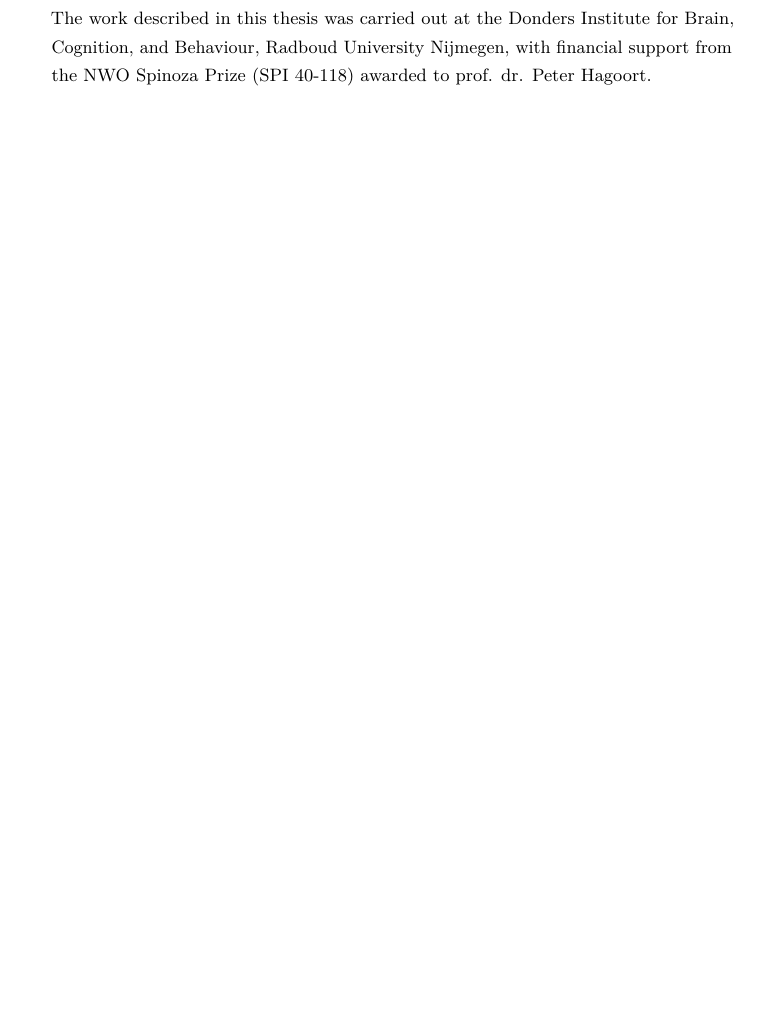
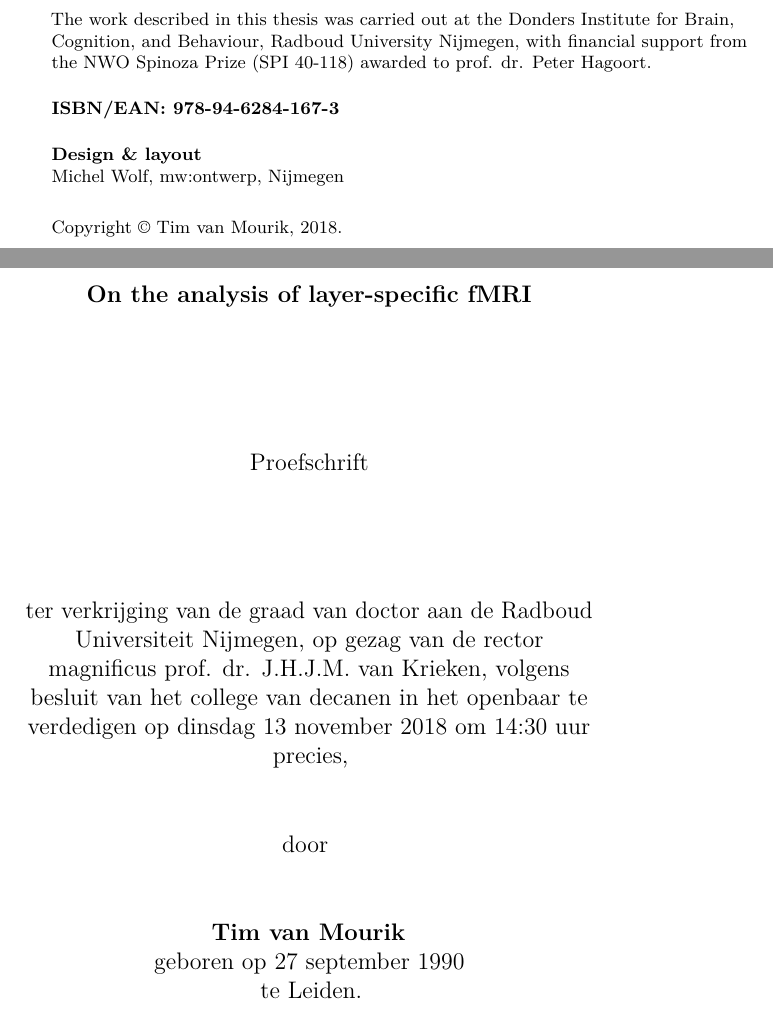
Before and after one commit to StevenBrons/Thesis, a LaTeX thesis (ThesisStyled.tex, which reads Chapters/Titelpagina.tex, Stylesheets/ThesisHeader.tex): part of page 2 of 153 before the commit and two parts of pages 2 and 3 of 127 after it, the two joined at a grey line, cut so that both start at the same text, the shorter picture padded with empty space. Compiled offline with pdfLaTeX.

Commit message:
titelpagina hernoemd en bijgewerkt

```diff
--- a/Chapters/FrontMatter.tex
+++ b/Chapters/Titelpagina.tex
@@ -21,16 +21,13 @@ The work described in this thesis was carried out at the Donders Institute for B
 
 \vspace{12pt}
 
-%\textbf{ISBN/EAN }
+\textbf{ISBN/EAN: 978-94-6284-167-3}
 
 \vspace{12pt}
-
+\textbf{Design \& layout}\\
+Michel Wolf, mw:ontwerp, Nijmegen
 
 \vspace{12pt}
-%\textbf{Print}\\
-%Gildeprint, Enschede, The Netherlands.
-
-%\vspace{12pt}
-%Copyright {\textcopyright} Tim van Mourik, 2018.
+Copyright {\textcopyright} Tim van Mourik, 2018.
 }
 
@@ -38,28 +35,28 @@ The work described in this thesis was carried out at the Donders Institute for B
 
 % official Dutch title page
 \thispagestyle{empty}
-%\begin{minipage}[c]{100mm}
+\begin{minipage}[c]{100mm}
+
+\begin{center}
+\vspace{20pt}
+\large{\textbf{On the analysis of layer-specific fMRI}}\\
+\vspace{70pt}
+\large{Proefschrift}\\
+\vspace{60pt}
+ter verkrijging van de graad van doctor aan de Radboud Universiteit Nijmegen, op gezag van de rector magnificus prof. dr. J.H.J.M. van Krieken, volgens besluit van het college van decanen in het openbaar te verdedigen op dinsdag 13 november 2018 om 14:30 uur precies,
+
+\vspace{30pt}
+door
+\vspace{30pt}
+
+{\textbf{Tim van Mourik}}\\
+geboren op 27 september 1990\\
+te Leiden.
+\end{center}
+
+\end{minipage}
 %
-%\begin{center}
-%\vspace{40pt}
-%\textlarger[3]{\fontseries{eb}\selectfont On the analysis of layer specific fMRI}\\
-%\vspace{100pt}
-%\textlarger[2]{\textssc{Proefschrift}}\\
-%\vspace{60pt}
-%ter verkrijging van de graad van doctor aan de Radboud Universiteit Nijmegen, op gezag van de rector magnificus prof. dr. Th.L.M. Engelen, volgens besluit van het college van decanen in het openbaar te verdedigen op donderdag .. juli 2018 om ..:.. uur precies,
-%
-%\vspace{50pt}
-%door
-%\vspace{50pt}
-%
-%{\fontseries{eb}\selectfont Tim van Mourik}\\
-%geboren op 27 september 1990\\
-%te Leiden.
-%\end{center}
-%
-%\end{minipage}
-%
-%\newpage
+\newpage
 \thispagestyle{empty}
 
 % back of title page, list of committee etc.
--- a/Stylesheets/ThesisHeader.tex
+++ b/Stylesheets/ThesisHeader.tex
@@ -1,20 +1,15 @@
 
 %%%%%%%%%%%%%%%%%%%%%%
-%\usepackage[sc]{mathpazo} % Use the Palatino font
-\usepackage[T1]{fontenc} % Use 8-bit encoding that has 256 glyphs
-\usepackage{opensans}
+
 \usepackage{microtype} % micro-type adjustments, prevents a lot of bad boxes
 \usepackage{nameref}
 \usepackage[hidelinks, bookmarksnumbered=true, bookmarksdepth=1]{hyperref} % hidelinks disables
-\usepackage{marginnote}
-%\usepackage[hang, small,labelfont=bf,up,textfont=it,up]{caption} % Custom captions
 \usepackage{float} 		% adds specific locations with the [H] (e.g. \begin{table}[H])
 \usepackage{titlesec} 	% Allows customization of titles
 \usepackage{tocloft}
 \usepackage{xcolor} 	%use colours, e.g. 'gray' in chapter title page
 \usepackage{lmodern}
 \usepackage{listings}
-\usepackage{geometry}
 \usepackage[dutch,english]{babel} % language and hyphenation (put main language last)
 \usepackage{graphicx}	% inclusion of graphics
 \usepackage[export]{adjustbox}% allows centering figures that are wider than text
@@ -26,8 +21,31 @@
 \usepackage{etoolbox}	% style reference list
 \usepackage{relsize}	% style reference list
 \usepackage{appendix}
+\usepackage{afterpage}
+\usepackage{opensans}
+\usepackage{geometry}
+\usepackage[finalnew]{Stylesheets/trackchanges}
 
-\usepackage[finalnew]{Stylesheets/trackchanges}
+
+%%%%%%%%%%%%%%%%%%%%%%
+\newcommand\blankpage{
+	\null
+	\thispagestyle{empty}
+	\addtocounter{page}{-1}
+	\newpage}
+
+%geometry and layout
+\pagestyle{plain} % center all page numbering
+%\usepackage[
+%letterpaper,
+%inner=30mm,
+%outer=25mm,
+%bottom=21.5mm,
+%footskip=13.5mm
+%]{geometry} % paperstyle and margins
+%\voffset -14mm
+%\headsep 14mm
+
 
 %%%%%%%%%%%%%%%%%%%%%%
 
@@ -44,10 +62,8 @@
 \usepackage[format=hang,font=footnotesize,labelfont={sc,bf}]{caption}% styling of figure/table captions
 
 
-
-
-\newtoggle{manus}
-\togglefalse{manus}
+%\newtoggle{manus}
+%\togglefalse{manus}
 
 %%%%%%%%%%%%%%%%%%%%%%%%%%%%%%%%%%%%%%%%%%%%%%%%%%%%%%%%%%%%%%%%%%%%%%%%%%%%%%%%
 % Macros, environments, etc.
@@ -55,16 +71,16 @@
 
 % memoir class options
 \nouppercaseheads
-\setsecnumdepth{subsection}
+%\setsecnumdepth{subsection}
 
 % margins
-\setulmarginsandblock{3cm}{3.7cm}{*}
+%\setulmarginsandblock{3cm}{3.7cm}{*}
 
-\iftoggle{manus}{%
-	\setlrmarginsandblock{3cm}{3cm}{*}
-}{%
-	\setlrmarginsandblock{2cm}{3cm}{*}
-}
+%\iftoggle{manus}{%
+%	\setlrmarginsandblock{3cm}{3cm}{*}
+%}{%
+%	\setlrmarginsandblock{2cm}{3cm}{*}
+%}
 
 \setheadfoot{1cm}{1.5cm}
 \setheaderspaces{*}{0.8cm}{*}
@@ -91,10 +107,10 @@
 	\createmark{chapter}{both}{nonumber}{}{\space}
 }
 
-\iftoggle{manus}{%
-	\makeevenhead{myheadings}{\footnotesize\textsc{Manuscript Doctoral Thesis Tim van Mourik}}{}{\footnotesize\thepage}
-	\makeoddhead{myheadings}{\footnotesize\textsc{\MakeLowercase{\leftmark}}}{}{\footnotesize\thepage}
-}{%
+%\iftoggle{manus}{%
+%	\makeevenhead{myheadings}{\footnotesize\textsc{Manuscript Doctoral Thesis Tim van Mourik}}{}{\footnotesize\thepage}
+%	\makeoddhead{myheadings}{\footnotesize\textsc{\MakeLowercase{\leftmark}}}{}{\footnotesize\thepage}
+%}{%
 
 % everything in header
 	%\makeevenhead{myheadings}{\footnotesize\thepage}{}{\footnotesize\textsc{Manuscript Doctoral Thesis Tim van Mourik}}
@@ -102,11 +118,11 @@
 
 % page number in footer
 
-	\makeevenhead{myheadings}{\footnotesize\textsc{chapter \thechapter}}{}{}
-	\makeoddhead{myheadings}{}{}{\footnotesize\textsc{\MakeLowercase{\leftmark}}}
-	\makeevenfoot{myheadings}{\footnotesize\thepage}{}{}
-	\makeoddfoot{myheadings}{}{}{\footnotesize\thepage}
-}
+%	\makeevenhead{myheadings}{\footnotesize\textsc{chapter \thechapter}}{}{}
+%	\makeoddhead{myheadings}{}{}{\footnotesize\textsc{\MakeLowercase{\leftmark}}}
+%	\makeevenfoot{myheadings}{\footnotesize\thepage}{}{}
+%	\makeoddfoot{myheadings}{}{}{\footnotesize\thepage}
+%}
 
 % headings for back matter
 \copypagestyle{backheadings}{myheadings}
@@ -134,11 +150,11 @@
 \setcounter{tocdepth}{0}
 
 % used to align figures to inner margin in book, or centered for manuscript
-\iftoggle{manus}{%
-	\newcommand{\bigfigalign}{center}
-}{%
-	\newcommand{\bigfigalign}{inner}
-}
+%\iftoggle{manus}{%
+%	\newcommand{\bigfigalign}{center}
+%}{%
+%	\newcommand{\bigfigalign}{inner}
+%}
 
 % typeset subsubsection headings inline (used in model chapter)
 \makeatletter
--- a/ThesisStyled.tex
+++ b/ThesisStyled.tex
@@ -10,12 +10,12 @@
 % Title page, table of contents
 %%%%%%%%%%%%%%%%%%%%%%%%%%%%%%%%%%%%%%%%%%%%%%%%%%%%%%%%%%%%%%%%%%%%%%%%%%%%%%%%
 
-\title{On the Analysis of Layer Specific FMRI}
+\title{On the Analysis of Layer-specific FMRI}
 \author{Tim van Mourik}
 \date{\today}
 
 
-\linespread{1.3} % Bigger spacing for the reading committee
+%\linespread{1.3} % Bigger spacing for the reading committee
 
 \begin{document}
 % use mainmatter because then we get arabic numerals throughout
```
Also changed, not shown: Thesis.tex (+2 -0 lines), Chapters/Titelpagina.tex (16 more changed lines), ThesisStyled.tex (2 more changed lines).
